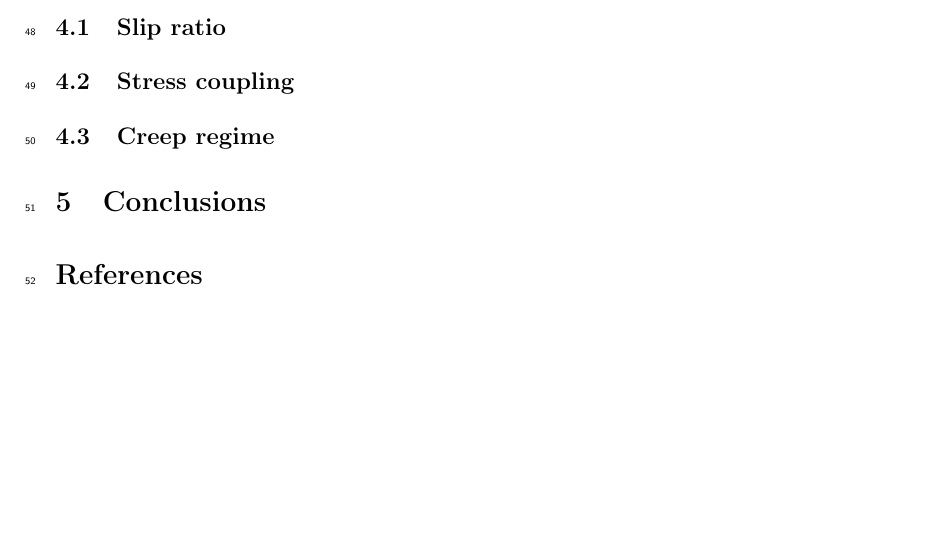
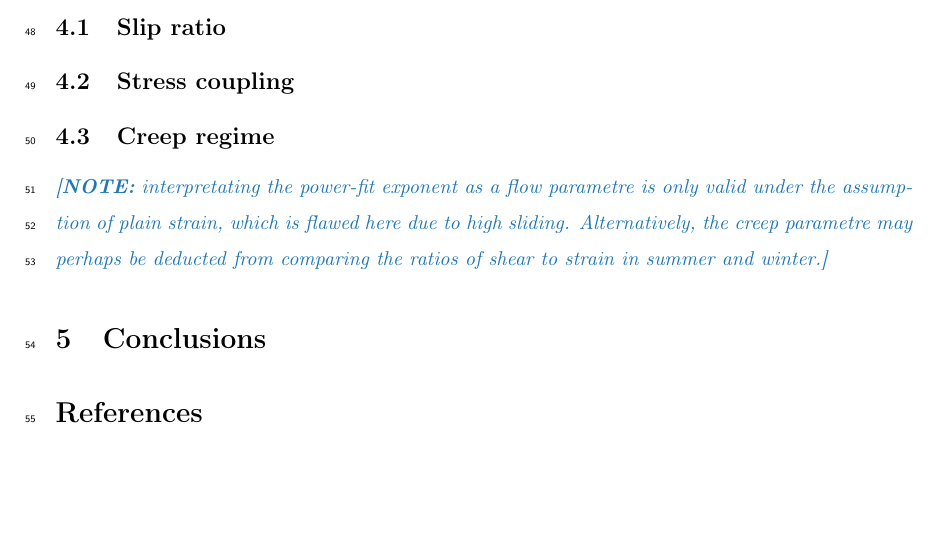
Before and after one commit to juseg/bowdoin, a LaTeX paper (articles/deformation/bowdoin-deformation.tex): part of page 3 of 5, cut so that both start at the same text. Compiled offline with pdfLaTeX.

Commit message:
Add note about the creep regime section.

```diff
--- a/articles/deformation/bowdoin-deformation.tex
+++ b/articles/deformation/bowdoin-deformation.tex
@@ -148,6 +148,12 @@
 \subsection{Stress coupling}
 \subsection{Creep regime}
 
+    \note{%
+        interpretating the power-fit exponent as a flow parametre is only valid
+        under the assumption of plain strain, which is flawed here due to high
+        sliding. Alternatively, the creep parametre may perhaps be deducted
+        from comparing the ratios of shear to strain in summer and winter.}
+
 
 % ----------------------------------------------------------------------
 \section{Conclusions}
```
